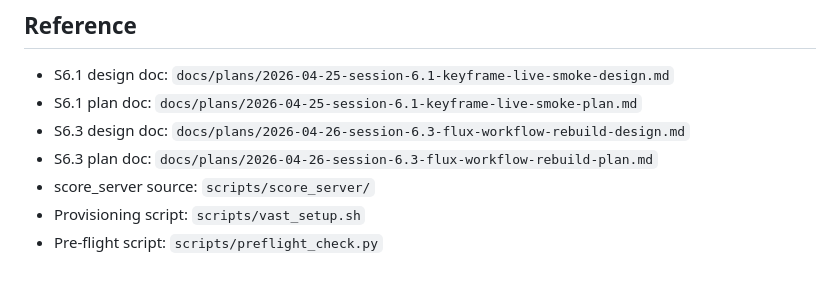
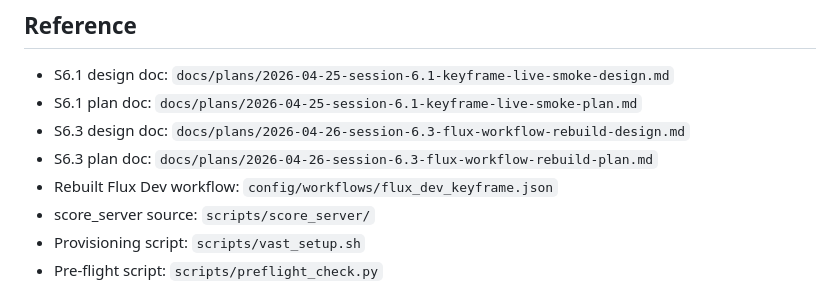
Before and after one commit to aqillakhani/platinum, a Markdown page: docs/runbooks/vast-ai-keyframe-smoke.md, the part around the change. Drawn GitHub-style.

Commit message:
docs(runbooks): vast-ai-keyframe-smoke -- add rebuilt workflow JSON to references

```diff
--- a/docs/runbooks/vast-ai-keyframe-smoke.md
+++ b/docs/runbooks/vast-ai-keyframe-smoke.md
@@ -543,6 +543,7 @@ months later for Sessions 8/9/10/13.)
 - S6.1 plan doc: `docs/plans/2026-04-25-session-6.1-keyframe-live-smoke-plan.md`
 - S6.3 design doc: `docs/plans/2026-04-26-session-6.3-flux-workflow-rebuild-design.md`
 - S6.3 plan doc: `docs/plans/2026-04-26-session-6.3-flux-workflow-rebuild-plan.md`
+- Rebuilt Flux Dev workflow: `config/workflows/flux_dev_keyframe.json`
 - score_server source: `scripts/score_server/`
 - Provisioning script: `scripts/vast_setup.sh`
 - Pre-flight script: `scripts/preflight_check.py`
```
